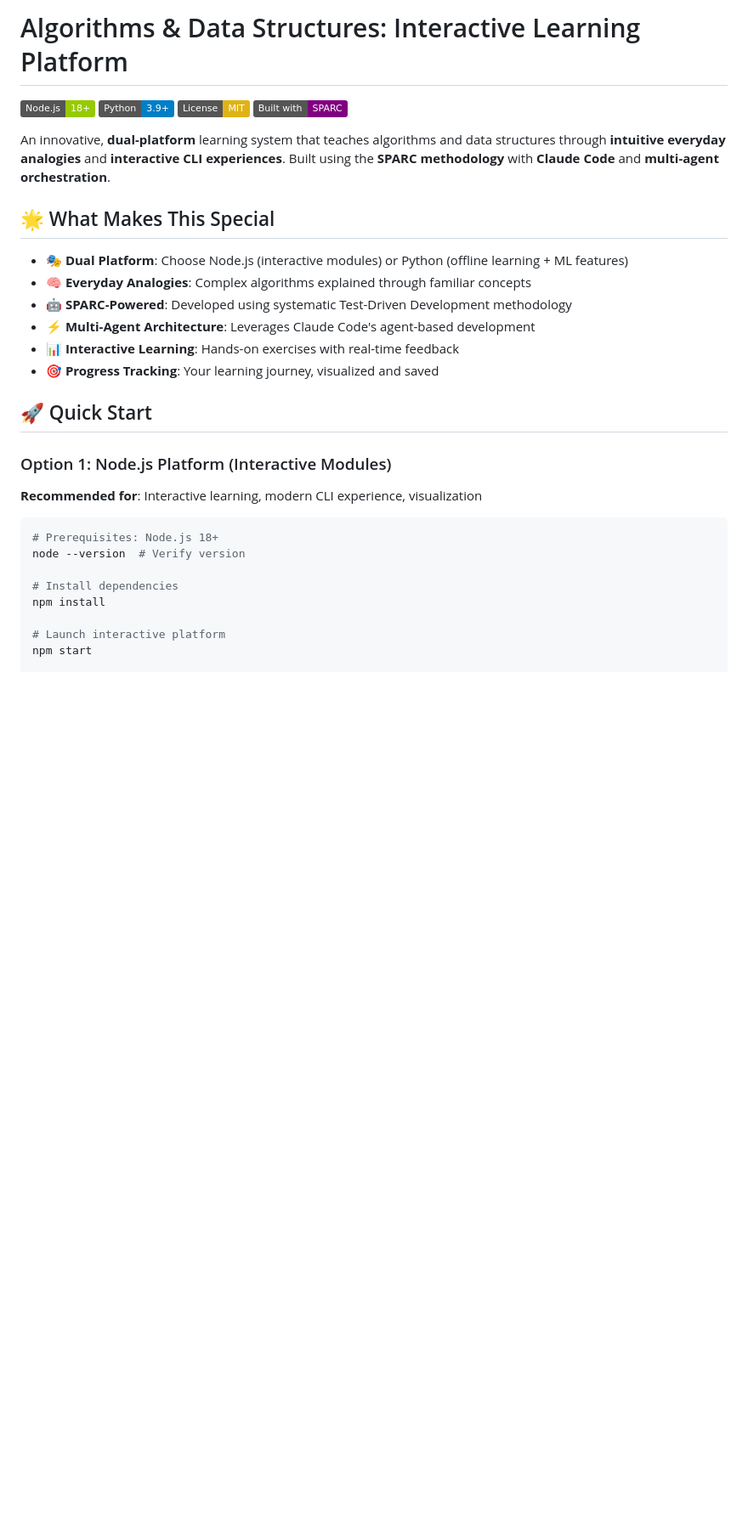
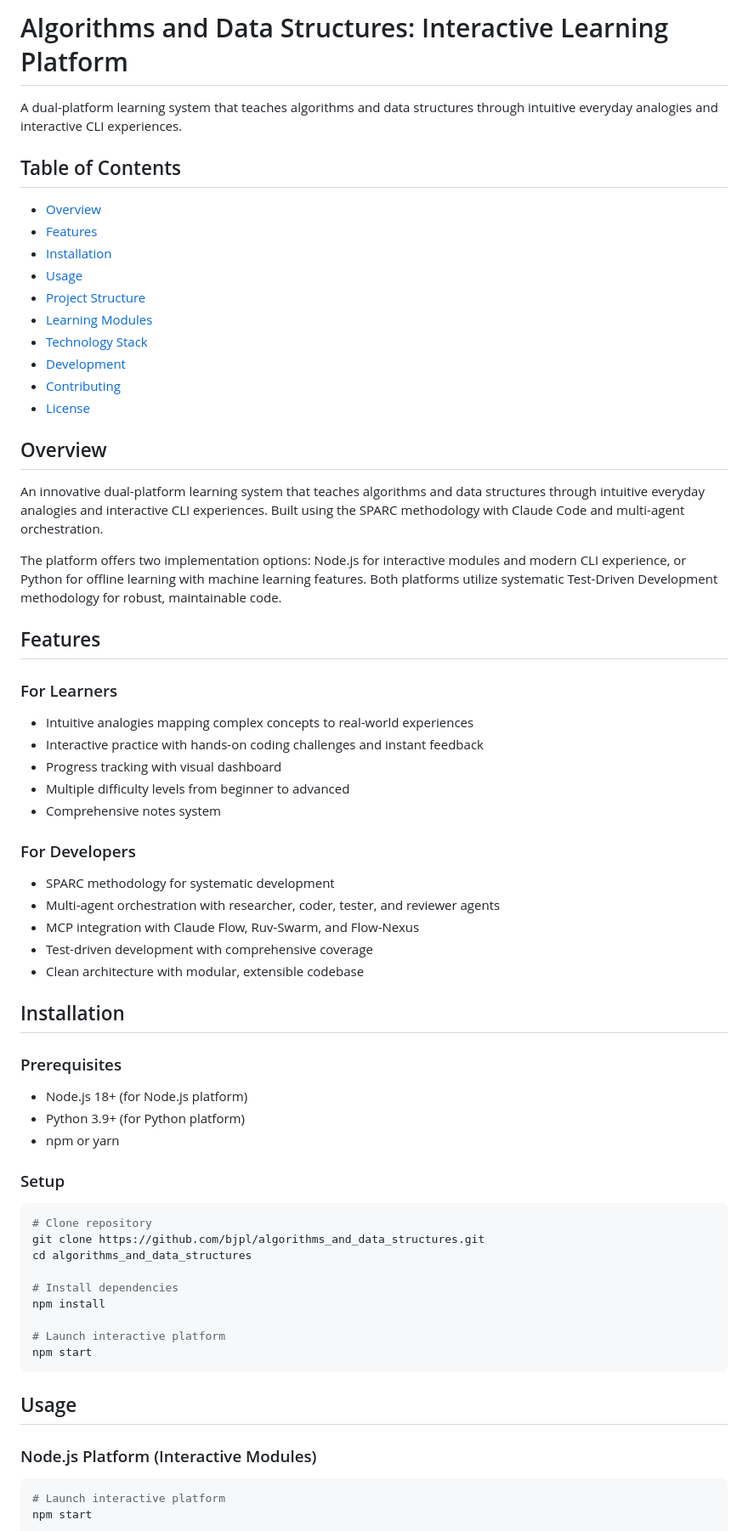
Before and after one commit to bjpl/algorithms_and_data_structures, a Markdown page: README.md, the part around one of its changes. Shown at 85% size. GitHub-like rendering; badges without logos; blank space fills up the shorter version.

````diff
--- a/README.md
+++ b/README.md
@@ -1,34 +1,67 @@
-# Algorithms & Data Structures: Interactive Learning Platform
+# Algorithms and Data Structures: Interactive Learning Platform
 
-[![Node.js](https://img.shields.io/badge/Node.js-18%2B-green.svg)](https://nodejs.org/)
-[![Python](https://img.shields.io/badge/Python-3.9%2B-blue.svg)](https://python.org/)
-[![License](https://img.shields.io/badge/License-MIT-yellow.svg)](LICENSE)
-[![SPARC](https://img.shields.io/badge/Built%20with-SPARC-purple.svg)](CLAUDE.md)
+A dual-platform learning system that teaches algorithms and data structures through intuitive everyday analogies and interactive CLI experiences.
 
-An innovative, **dual-platform** learning system that teaches algorithms and data structures through **intuitive everyday analogies** and **interactive CLI experiences**. Built using the **SPARC methodology** with **Claude Code** and **multi-agent orchestration**.
+## Table of Contents
+- [Overview](#overview)
+- [Features](#features)
+- [Installation](#installation)
+- [Usage](#usage)
+- [Project Structure](#project-structure)
+- [Learning Modules](#learning-modules)
+- [Technology Stack](#technology-stack)
+- [Development](#development)
+- [Contributing](#contributing)
+- [License](#license)
 
-## 🌟 What Makes This Special
+## Overview
 
-- **🎭 Dual Platform**: Choose Node.js (interactive modules) or Python (offline learning + ML features)
-- **🧠 Everyday Analogies**: Complex algorithms explained through familiar concepts
-- **🤖 SPARC-Powered**: Developed using systematic Test-Driven Development methodology
-- **⚡ Multi-Agent Architecture**: Leverages Claude Code's agent-based development
-- **📊 Interactive Learning**: Hands-on exercises with real-time feedback
-- **🎯 Progress Tracking**: Your learning journey, visualized and saved
+An innovative dual-platform learning system that teaches algorithms and data structures through intuitive everyday analogies and interactive CLI experiences. Built using the SPARC methodology with Claude Code and multi-agent orchestration.
 
-## 🚀 Quick Start
+The platform offers two implementation options: Node.js for interactive modules and modern CLI experience, or Python for offline learning with machine learning features. Both platforms utilize systematic Test-Driven Development methodology for robust, maintainable code.
 
-### Option 1: Node.js Platform (Interactive Modules)
+## Features
 
-**Recommended for**: Interactive learning, modern CLI experience, visualization
+### For Learners
+- Intuitive analogies mapping complex concepts to real-world experiences
+- Interactive practice with hands-on coding challenges and instant feedback
+- Progress tracking with visual dashboard
+- Multiple difficulty levels from beginner to advanced
+- Comprehensive notes system
+
+### For Developers
+- SPARC methodology for systematic development
+- Multi-agent orchestration with researcher, coder, tester, and reviewer agents
+- MCP integration with Claude Flow, Ruv-Swarm, and Flow-Nexus
+- Test-driven development with comprehensive coverage
+- Clean architecture with modular, extensible codebase
+
+## Installation
+
+### Prerequisites
+- Node.js 18+ (for Node.js platform)
+- Python 3.9+ (for Python platform)
+- npm or yarn
+
+### Setup
 
 ```bash
-# Prerequisites: Node.js 18+
-node --version  # Verify version
+# Clone repository
+git clone https://github.com/bjpl/algorithms_and_data_structures.git
+cd algorithms_and_data_structures
 
 # Install dependencies
 npm install
 
+# Launch interactive platform
+npm start
+```
+
+## Usage
+
+### Node.js Platform (Interactive Modules)
+
+```bash
 # Launch interactive platform
 npm start
 
````
Also changed, not shown: other parts of README.md (+68 -136 lines).
